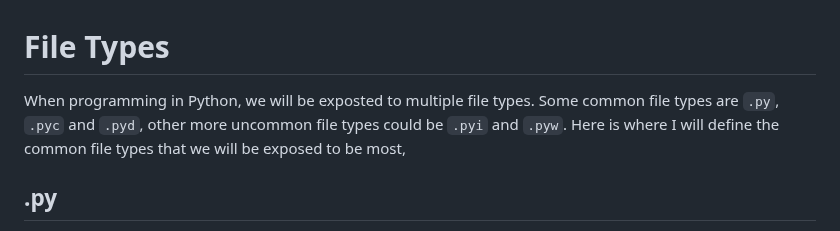
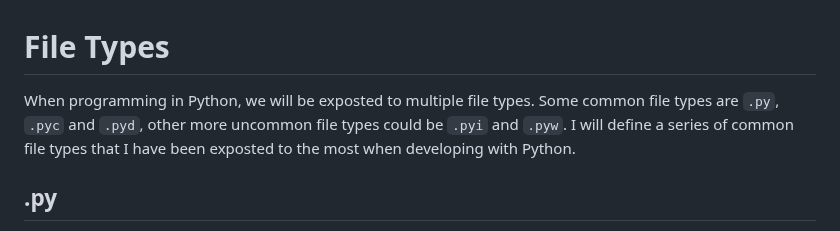
Before and after one commit to michaelrausch/Notes, a Markdown page: Python/Notes/file_types.md, the part around the change. GitHub-like rendering.

```diff
--- a/Python/Notes/file_types.md
+++ b/Python/Notes/file_types.md
@@ -1,7 +1,7 @@
 # File Types
 
-When programming in Python, we will be exposted to multiple file types. Some common file types are `.py`, `.pyc` and `.pyd`, other more uncommon file types could be `.pyi` and `.pyw`. Here is where I will define
-the common file types that we will be exposed to be most,
+When programming in Python, we will be exposted to multiple file types. Some common file types are `.py`, `.pyc` and `.pyd`, other more uncommon file types could be `.pyi` and `.pyw`. I will define a series
+of common file types that I have been exposted to the most when developing with Python.
 
 ## .py
 
```
